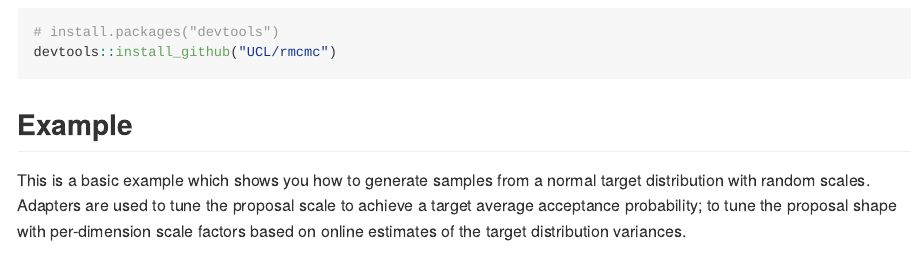
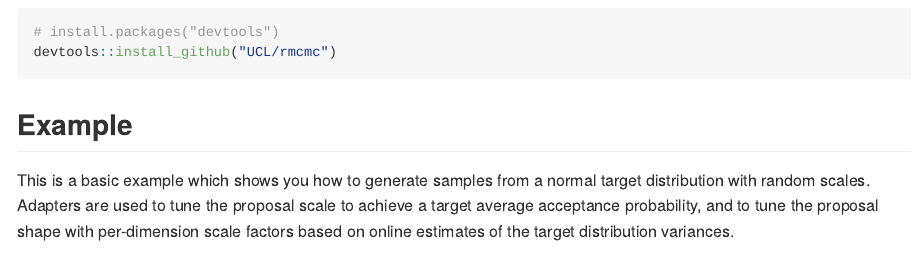
Before and after one commit to UCL/rmcmc, an R Markdown document (README.Rmd): the page in a window 1100 px wide, from 360 px down. The pictures show the output file README.md that the author committed with the source, drawn offline in the style of GitHub; badge pictures from the web are left out.

Commit message:
Updating README example

````diff
--- a/README.Rmd
+++ b/README.Rmd
@@ -39,8 +39,8 @@ devtools::install_github("UCL/rmcmc")
 ## Example
 
 This is a basic example which shows you how to generate samples from a normal target distribution with random scales.
-Adapters are used to tune the proposal scale to achieve a target average acceptance probability;
-to tune the proposal shape with per-dimension scale factors based on online estimates of the target distribution variances.
+Adapters are used to tune the proposal scale to achieve a target average acceptance probability,
+and to tune the proposal shape with per-dimension scale factors based on online estimates of the target distribution variances.
 
 ```{r, collapse = TRUE}
 library(rmcmc)
````
Also changed, not shown: README.md.
